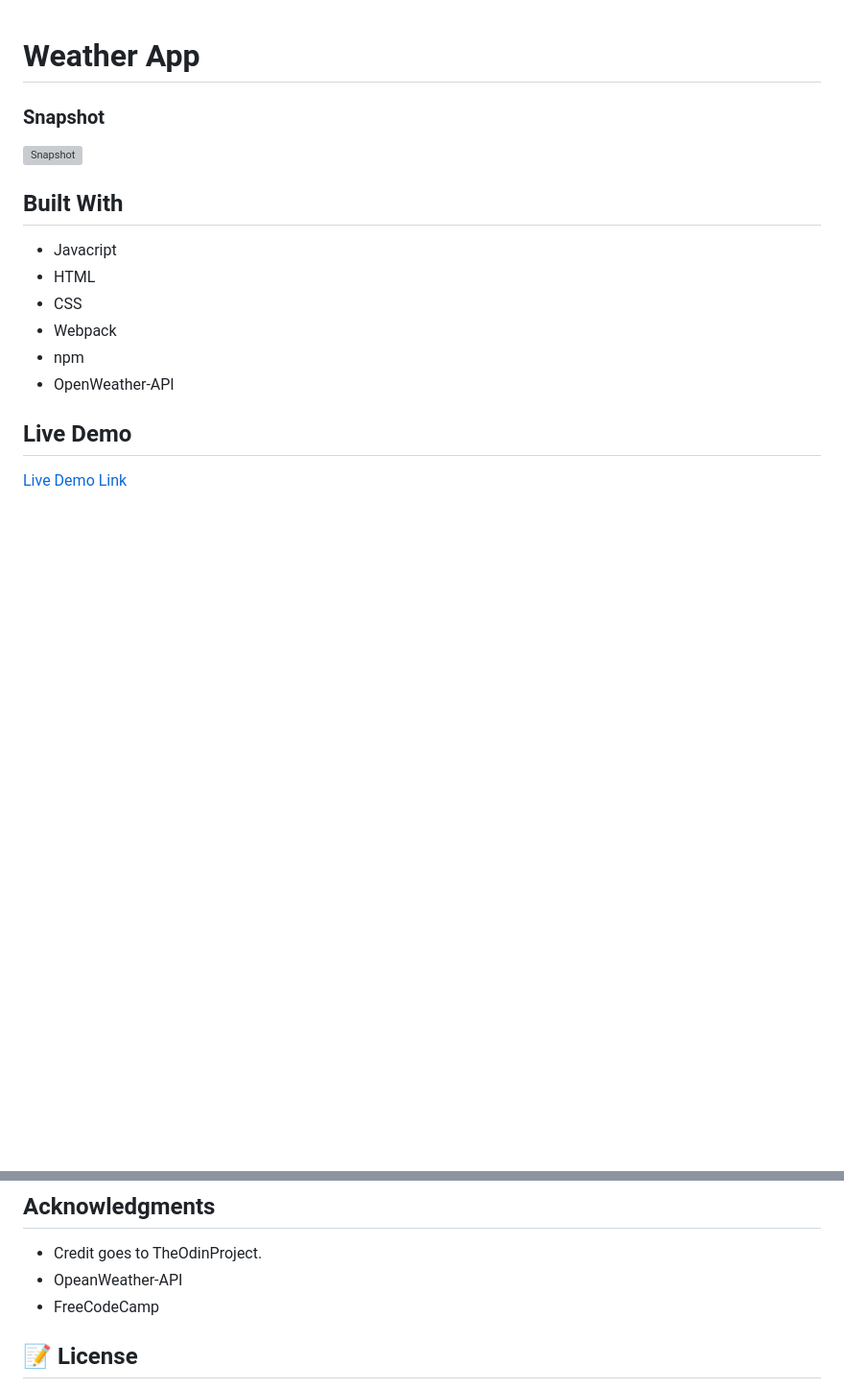
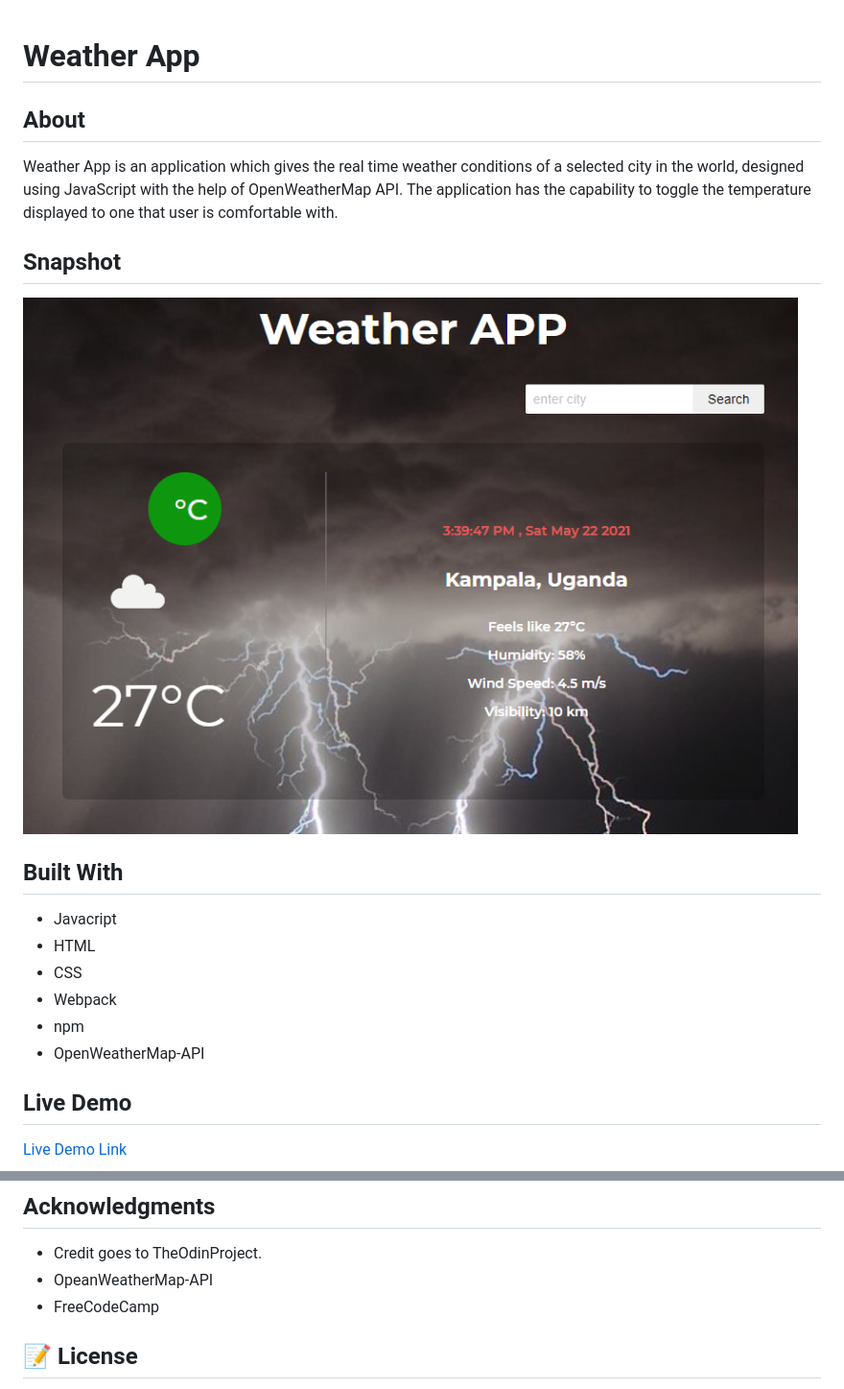
Before and after one commit to gango-anan/weather-app, a Markdown page: README.md, 2 parts joined by grey strips. Shown: that part at 96% size. GitHub-like rendering; pictures changed too: dist/images/snapshot.png (added); blank space fills up the shorter version; grey boxes are pictures that could not be loaded.

```diff
--- a/README.md
+++ b/README.md
@@ -1,7 +1,8 @@
 # Weather App
+## About
+Weather App is an application which gives the real time weather conditions of a selected city in the world, designed using JavaScript with the help of OpenWeatherMap API. The application has the capability to toggle the temperature displayed to one that user is comfortable with.
 
-
-### Snapshot
+## Snapshot
 ![Snapshot](./dist/images/snapshot.png)
 
 
@@ -12,7 +13,7 @@
 - CSS
 - Webpack
 - npm
-- OpenWeather-API
+- OpenWeatherMap-API
 
 ## Live Demo
 
@@ -62,7 +63,7 @@ Give a ⭐️ if you like this project!
 
 ## Acknowledgments
 - Credit goes to TheOdinProject.
-- OpeanWeather-API
+- OpeanWeatherMap-API
 - FreeCodeCamp
 
 
```
